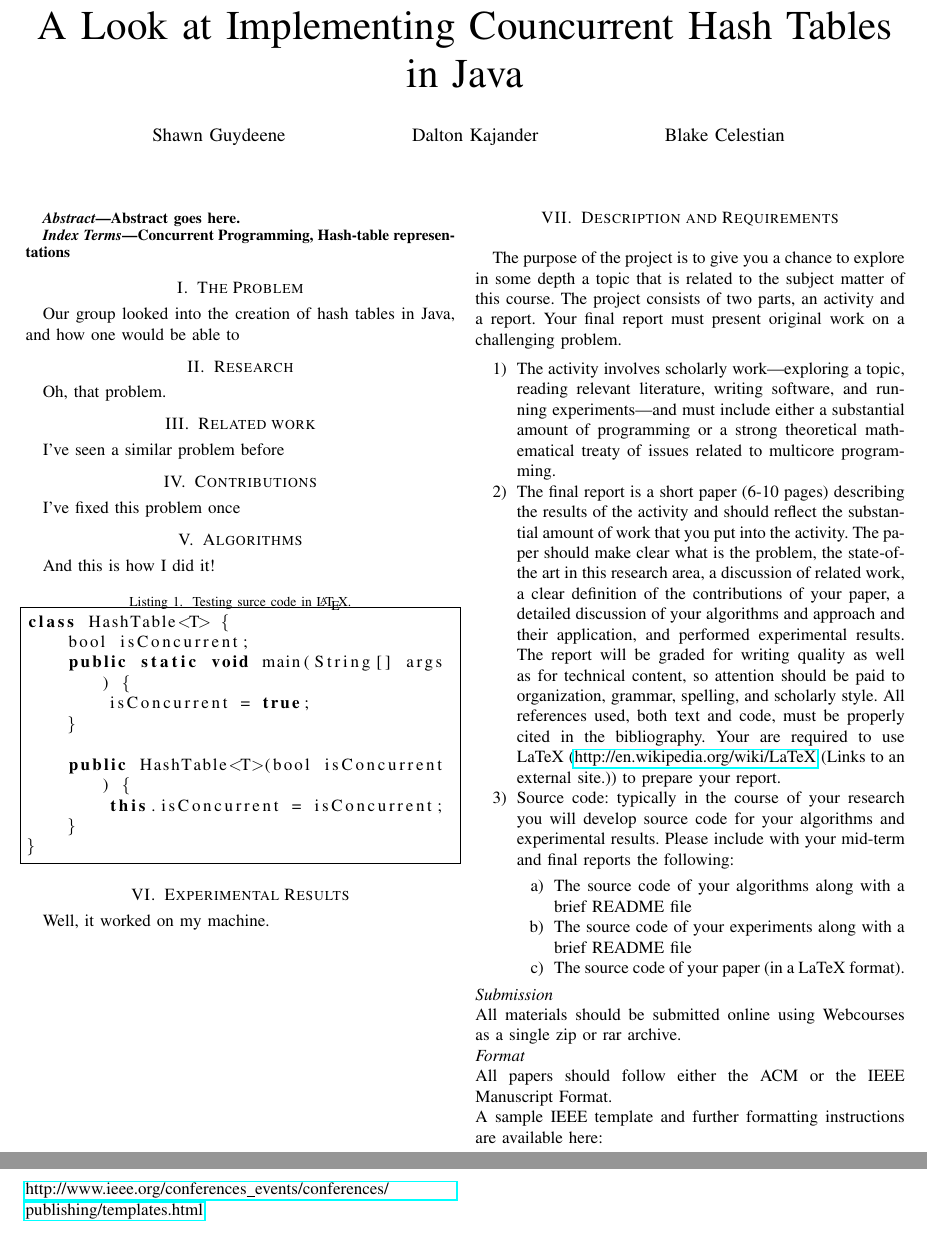
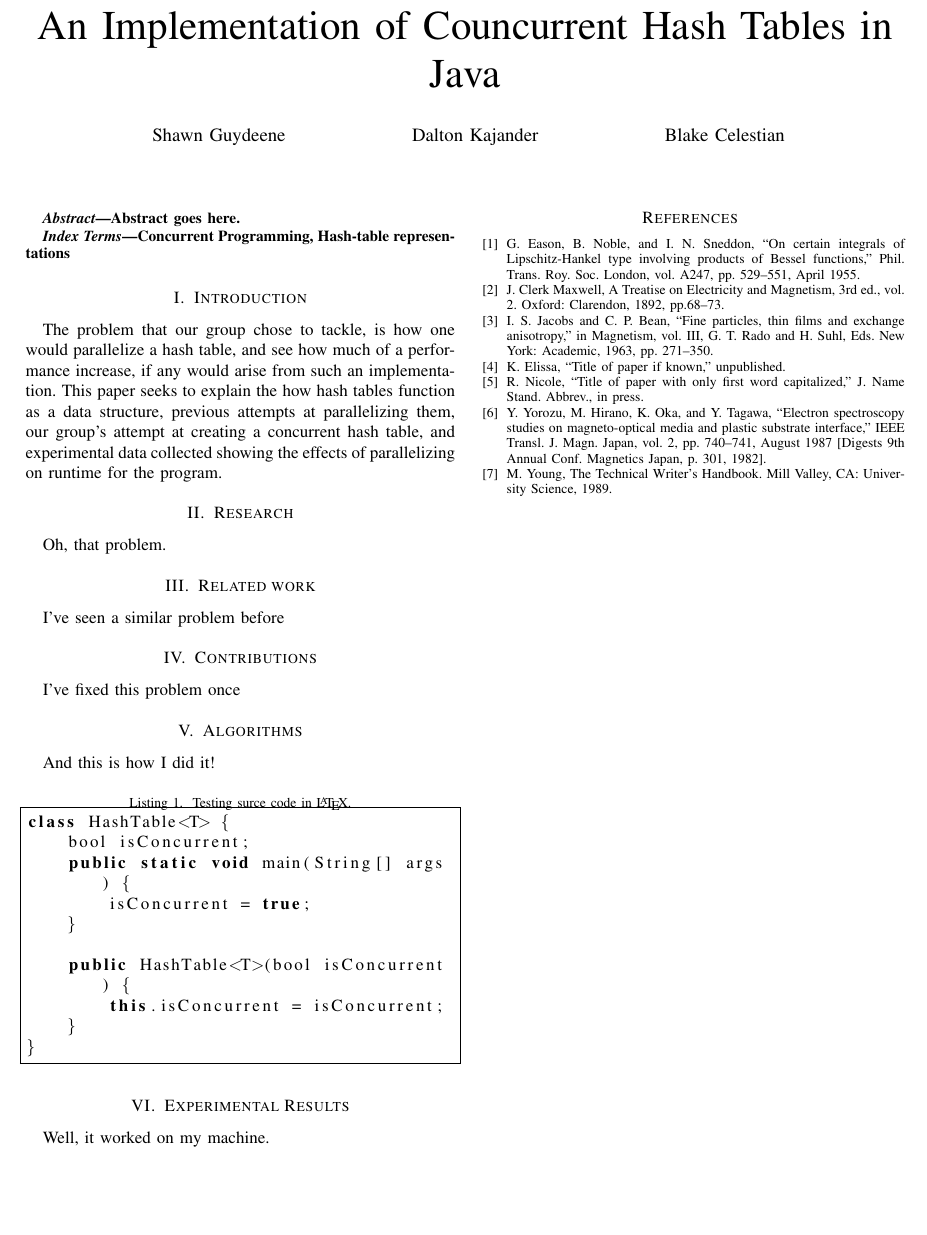
Before and after one commit to blake663/COP4520-concurrent-hashtable, a LaTeX paper (paper.tex): two parts of pages 1 and 2 of 2 before the commit and part of the page after it, the two joined at a grey line, cut so that both start at the same text, the shorter picture padded with empty space. Compiled offline with pdfLaTeX.

Commit message:
Finished Introduction

```diff
--- a/paper.tex
+++ b/paper.tex
@@ -3,16 +3,10 @@
 
 \usepackage{listings}
 \usepackage{hyperref}
-\usepackage{cite}
-\usepackage{amsmath,amssymb,amsfonts}
-\usepackage{algorithmic}
-\usepackage{graphicx}
-\usepackage{textcomp}
-\usepackage{xcolor}
 \def\BibTeX{{\rm B\kern-.05em{\sc i\kern-.025em b}\kern-.08em
     T\kern-.1667em\lower.7ex\hbox{E}\kern-.125emX}}
 \begin{document}
-\title{A Look at Implementing Councurrent Hash Tables in Java}
+\title{An Implementation of Councurrent Hash Tables in Java}
 
 \author{\IEEEauthorblockN{ Shawn Guydeene}
 \and
@@ -31,8 +25,11 @@ Abstract goes here.
 Concurrent Programming, Hash-table representations
 \end{IEEEkeywords}
 
-\section{The Problem}
-Our group looked into the creation of hash tables in Java, and how one would be able to
+\section{Introduction}
+The problem that our group chose to tackle, is how one would parallelize a hash table, and see how much of a performance increase,
+if any would arise from such an implementation. This paper seeks to explain the how hash tables function as a data structure, previous
+attempts at parallelizing them, our group's attempt at creating a concurrent hash table, and experimental data collected showing the
+effects of parallelizing on runtime for the program.
 
 \section{Research}
 Oh, that problem.
@@ -61,26 +58,13 @@ class HashTable<T> {
 \section{Experimental Results}
 Well, it worked on my machine.
 
-
-
-\newpage
-\section{Description and Requirements}
-The purpose of the project is to give you a chance to explore in some depth a topic that is related to the subject matter of this course. The project consists of two parts, an activity and a report. Your final report must present original work on a challenging problem.
-\begin{enumerate}
-    \item The activity involves scholarly work—exploring a topic, reading relevant literature, writing software, and running experiments—and must include either a substantial amount of programming or a strong theoretical mathematical treaty of issues related to multicore programming.
-    \item The final report is a short paper (6-10 pages) describing the results of the activity and should reflect the substantial amount of work that you put into the activity. The paper should make clear what is the problem, the state-of-the art in this research area, a discussion of related work, a clear definition of the contributions of your paper, a detailed discussion of your algorithms and approach and their application, and performed experimental results. The report will be graded for writing quality as well as for technical content, so attention should be paid to organization, grammar, spelling, and scholarly style. All references used, both text and code, must be properly cited in the bibliography. Your are required to use LaTeX (\url{http://en.wikipedia.org/wiki/LaTeX} (Links to an external site.)) to prepare your report.
-    \item Source code: typically in the course of your research you will develop source code for your algorithms and experimental results. Please include with your mid-term and final reports the following:
-    \begin{enumerate}
-        \item The source code of your algorithms along with a brief README file
-        \item The source code of your experiments along with a brief README file
-        \item The source code of your paper (in a LaTeX format).
-    \end{enumerate}
-\end{enumerate}
-\textit{Submission} \\
-All materials should be submitted online using Webcourses as a single zip or rar archive. \\
-\textit{Format} \\
-All papers should follow either the ACM or the IEEE Manuscript Format. \\
-A sample IEEE template and further formatting instructions are available here: \\
-\url{http://www.ieee.org/conferences_events/conferences/publishing/templates.html}
-
+\begin{thebibliography}{00}
+\bibitem{b1} G. Eason, B. Noble, and I. N. Sneddon, ``On certain integrals of Lipschitz-Hankel type involving products of Bessel functions,'' Phil. Trans. Roy. Soc. London, vol. A247, pp. 529--551, April 1955.
+\bibitem{b2} J. Clerk Maxwell, A Treatise on Electricity and Magnetism, 3rd ed., vol. 2. Oxford: Clarendon, 1892, pp.68--73.
+\bibitem{b3} I. S. Jacobs and C. P. Bean, ``Fine particles, thin films and exchange anisotropy,'' in Magnetism, vol. III, G. T. Rado and H. Suhl, Eds. New York: Academic, 1963, pp. 271--350.
+\bibitem{b4} K. Elissa, ``Title of paper if known,'' unpublished.
+\bibitem{b5} R. Nicole, ``Title of paper with only first word capitalized,'' J. Name Stand. Abbrev., in press.
+\bibitem{b6} Y. Yorozu, M. Hirano, K. Oka, and Y. Tagawa, ``Electron spectroscopy studies on magneto-optical media and plastic substrate interface,'' IEEE Transl. J. Magn. Japan, vol. 2, pp. 740--741, August 1987 [Digests 9th Annual Conf. Magnetics Japan, p. 301, 1982].
+\bibitem{b7} M. Young, The Technical Writer's Handbook. Mill Valley, CA: University Science, 1989.
+\end{thebibliography}
 \end{document}
```
Also changed, not shown: paper.pdf, 1 other file.
